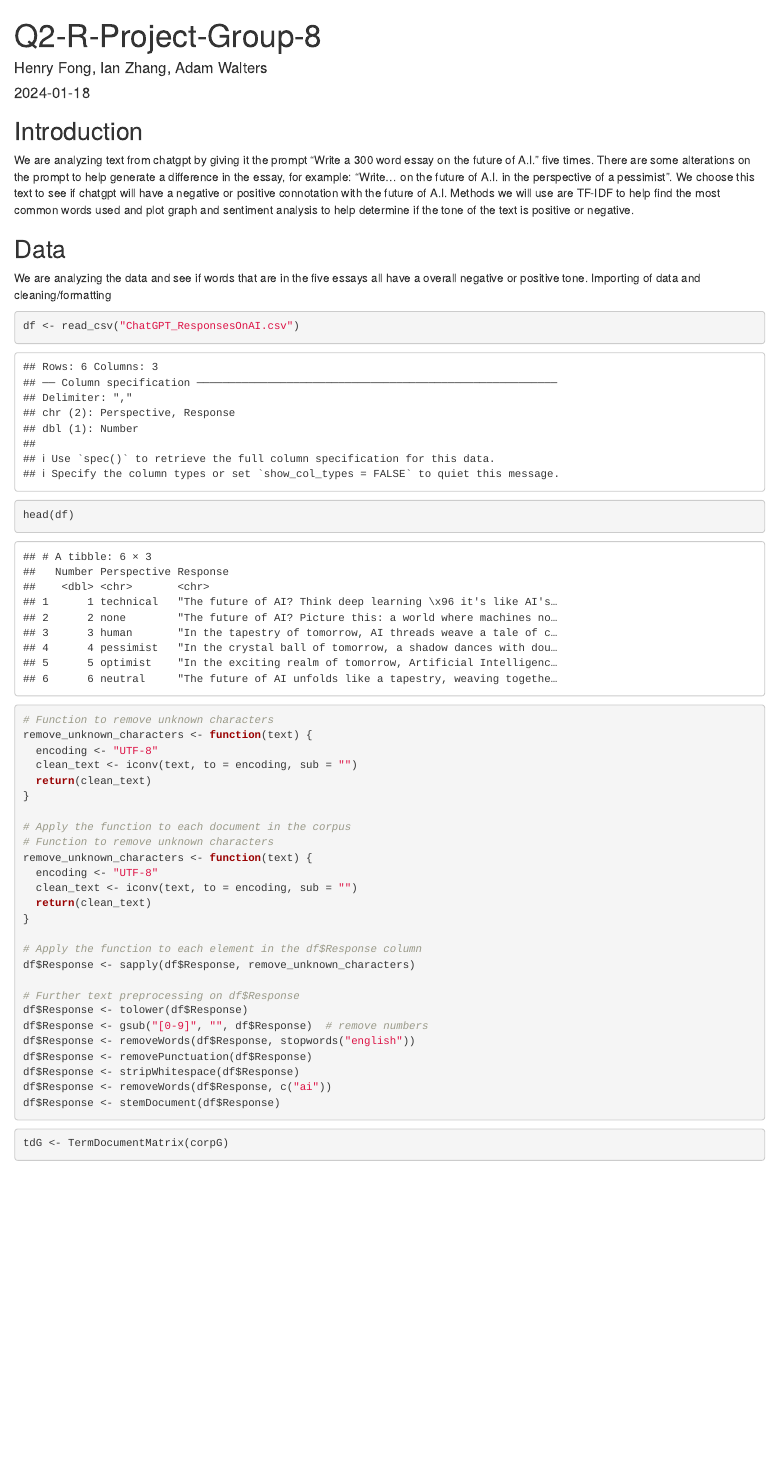
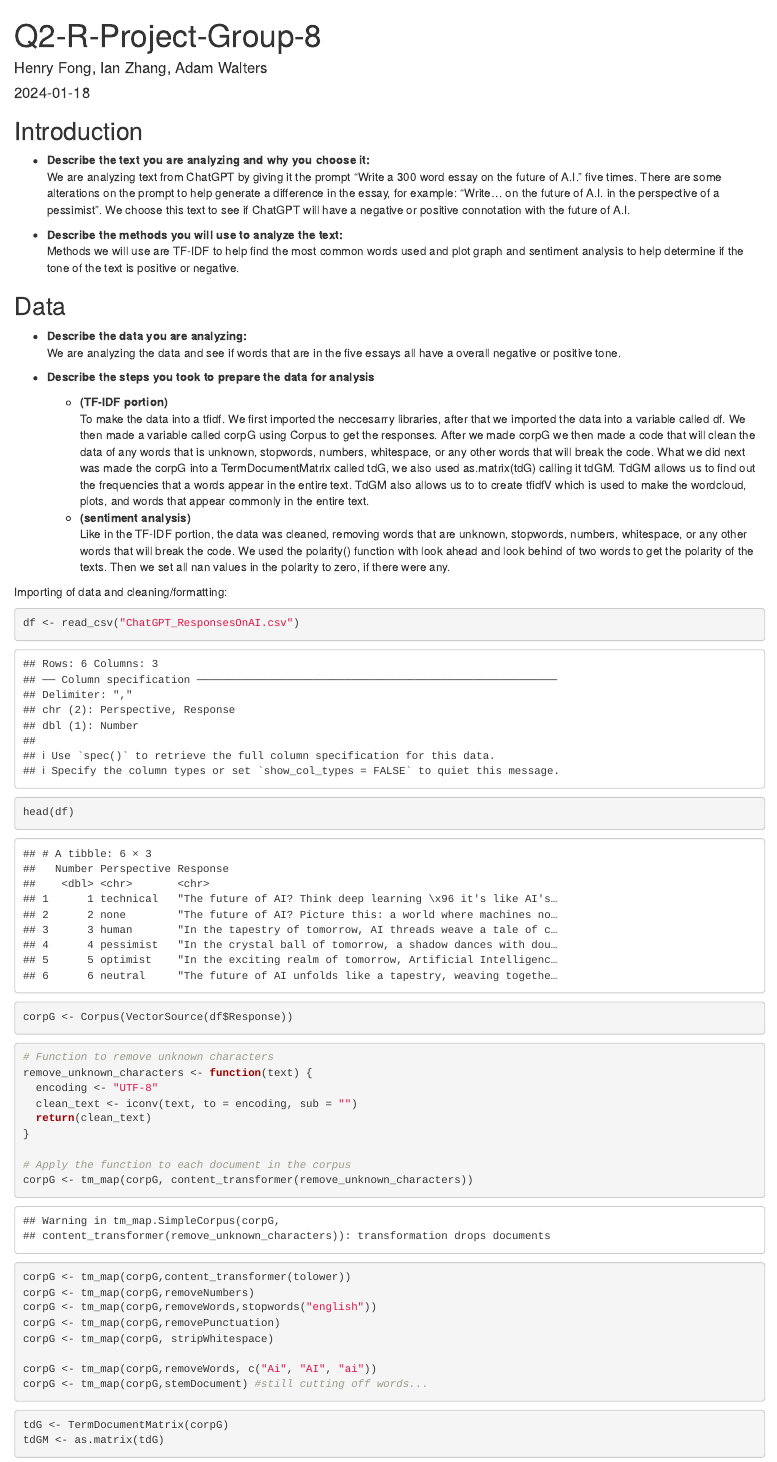
Before and after one commit to AdamWalters1/Q2-R-Project-Group-8, an R Markdown document (R-Project8.Rmd): the page in a window 1100 px wide, from its top. Rendered offline with R 4.5, knitr and Pandoc, with nearby package versions; code that draws random numbers runs with fixed seeds of ours; some code elsewhere in the file could not run offline.

Commit message:
basically complete ig
time to start PPT

````diff
--- a/R-Project8.Rmd
+++ b/R-Project8.Rmd
@@ -24,18 +24,31 @@ library(qdap)
 
 ## Introduction
 
-We are analyzing text from chatgpt by giving it the prompt "Write a 300 word essay on the future of A.I." five times. There are some alterations on the prompt to help generate a difference in the essay, for example: "Write... on the future of A.I. in the perspective of a pessimist". We choose this text to see if chatgpt will have a negative or positive connotation with the future of A.I.
-\n
+* **Describe the text you are analyzing and why you choose it:**<br>
+We are analyzing text from ChatGPT by giving it the prompt "Write a 300 word essay on the future of A.I." five times. There are some alterations on the prompt to help generate a difference in the essay, for example: "Write... on the future of A.I. in the perspective of a pessimist". We choose this text to see if ChatGPT will have a negative or positive connotation with the future of A.I.
+
+* **Describe the methods you will use to analyze the text:**<br>
 Methods we will use are TF-IDF to help find the most common words used and plot graph and sentiment analysis to help determine if the tone of the text is positive or negative.
 
 ## Data
 
+* **Describe the data you are analyzing:** <br>
 We are analyzing the data and see if words that are in the five essays all have a overall negative or positive tone.
-\n
-Importing of data and cleaning/formatting
+
+* **Describe the steps you took to prepare the data for analysis**
+  * **(TF-IDF portion)**<br>
+To make the data into a tfidf. We first imported the neccesarry libraries, after that we imported the data into a variable called df. We then made a variable called corpG using Corpus to get the responses. After we made corpG we then made a code that will clean the data of any words that is unknown, stopwords, numbers, whitespace, or any other words that will break the code. What we did next was made the corpG into a TermDocumentMatrix called tdG, we also used as.matrix(tdG) calling it tdGM. TdGM allows us to find out the frequencies that a words appear in the entire text. TdGM also allows us to to create tfidfV which is used to make the wordcloud, plots, and words that appear commonly in the entire text.
+  * **(sentiment analysis)**<br>
+Like in the TF-IDF portion, the data was cleaned, removing words that are unknown, stopwords, numbers, whitespace, or any other words that will break the code. We used the polarity() function with look ahead and look behind of two words to get the polarity of the texts. Then we set all nan values in the polarity to zero, if there were any.
+
+Importing of data and cleaning/formatting:
 ```{r}
 df <- read_csv("ChatGPT_ResponsesOnAI.csv")
 head(df)
+```
+
+```{r}
+corpG <- Corpus(VectorSource(df$Response))
 ```
 
 ```{r}
@@ -47,24 +60,18 @@ remove_unknown_characters <- function(text) {
 }
 
 # Apply the function to each document in the corpus
-# Function to remove unknown characters
-remove_unknown_characters <- function(text) {
-  encoding <- "UTF-8"
-  clean_text <- iconv(text, to = encoding, sub = "")
-  return(clean_text)
-}
+corpG <- tm_map(corpG, content_transformer(remove_unknown_characters))
+```
 
-# Apply the function to each element in the df$Response column
-df$Response <- sapply(df$Response, remove_unknown_characters)
+```{r, warning = FALSE}
+corpG <- tm_map(corpG,content_transformer(tolower))
+corpG <- tm_map(corpG,removeNumbers)
+corpG <- tm_map(corpG,removeWords,stopwords("english"))
+corpG <- tm_map(corpG,removePunctuation)
+corpG <- tm_map(corpG, stripWhitespace)
 
-# Further text preprocessing on df$Response
-df$Response <- tolower(df$Response)
-df$Response <- gsub("[0-9]", "", df$Response)  # remove numbers
-df$Response <- removeWords(df$Response, stopwords("english"))
-df$Response <- removePunctuation(df$Response)
-df$Response <- stripWhitespace(df$Response)
-df$Response <- removeWords(df$Response, c("ai"))
-df$Response <- stemDocument(df$Response)
+corpG <- tm_map(corpG,removeWords, c("Ai", "AI", "ai"))
+corpG <- tm_map(corpG,stemDocument) #still cutting off words...
 ```
 
 ```{r}
````
Also changed, not shown: R-Project8.html, R-Project8.Rmd (21 more changed lines).
